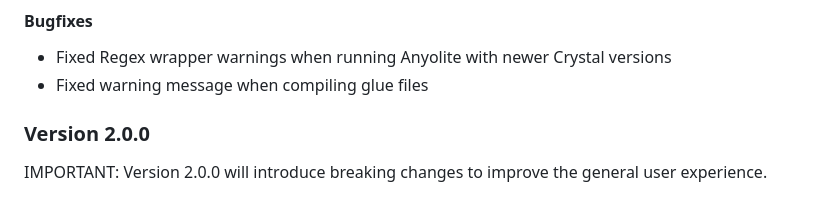
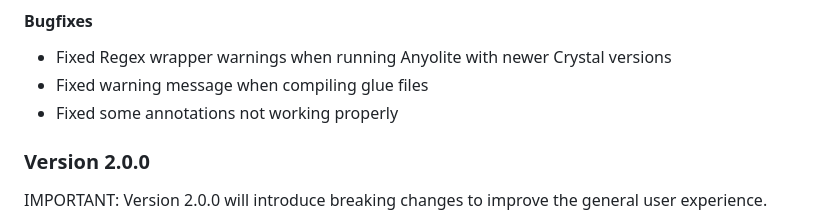
Before and after one commit to Anyolite/anyolite, a Markdown page: README.md, the part around the change. GitHub-like rendering.

```diff
--- a/README.md
+++ b/README.md
@@ -153,6 +153,7 @@ The term 'anyoli' means 'green' in the Maasai language, thus naming 'anyolite'.
 
 * Fixed Regex wrapper warnings when running Anyolite with newer Crystal versions
 * Fixed warning message when compiling glue files
+* Fixed some annotations not working properly
 
 ### Version 2.0.0
 
```
